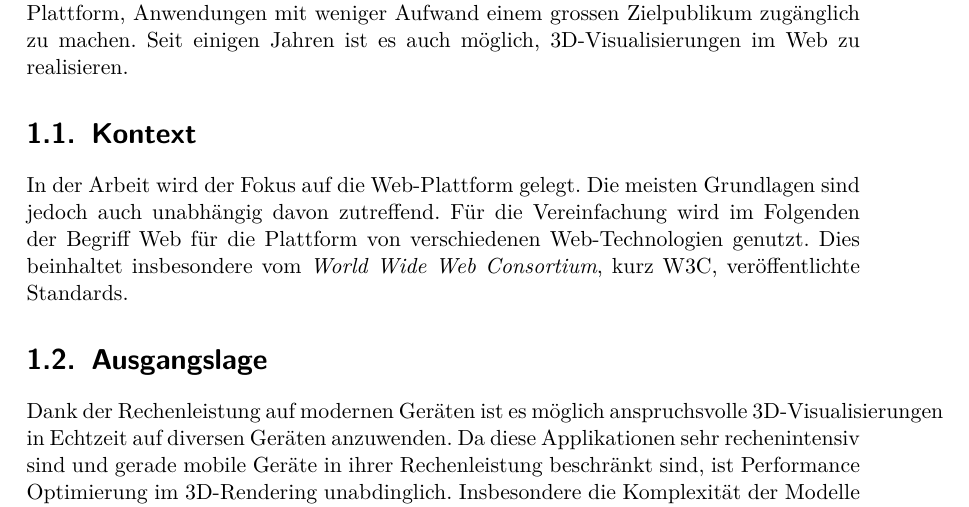
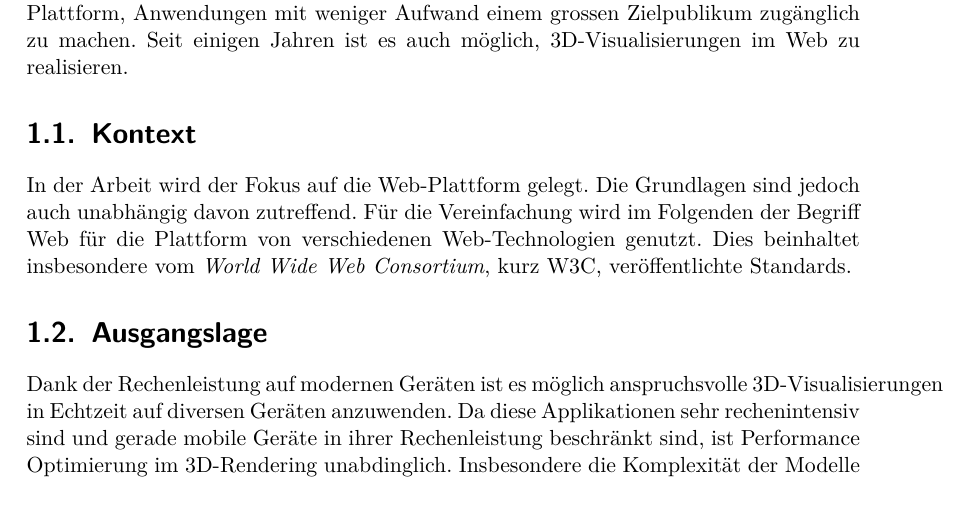
Before and after one commit to kreativwebdesign/lode, a LaTeX document (documentation/report/doc.tex, which reads documentation/report/parts/einleitung.tex): part of page 8 of 74, cut so that both start at the same text. Compiled offline with pdfLaTeX; a missing bibliography style is replaced by a similar one.

Commit message:
Rephrase

```diff
--- a/documentation/report/parts/einleitung.tex
+++ b/documentation/report/parts/einleitung.tex
@@ -17,7 +17,7 @@ Somit ermöglicht die Web-Plattform, Anwendungen mit weniger Aufwand einem gross
 Seit einigen Jahren ist es auch möglich, 3D-Visualisierungen im Web zu realisieren.
 
 \section{Kontext}
-In der Arbeit wird der Fokus auf die Web-Plattform gelegt. Die meisten Grundlagen sind jedoch auch unabhängig davon zutreffend.
+In der Arbeit wird der Fokus auf die Web-Plattform gelegt. Die Grundlagen sind jedoch auch unabhängig davon zutreffend.
 Für die Vereinfachung wird im Folgenden der Begriff Web für die Plattform von verschiedenen Web-Technologien genutzt. Dies beinhaltet insbesondere vom \e{World Wide Web Consortium}, kurz W3C, veröffentlichte Standards.
 
 \section{Ausgangslage}
```
